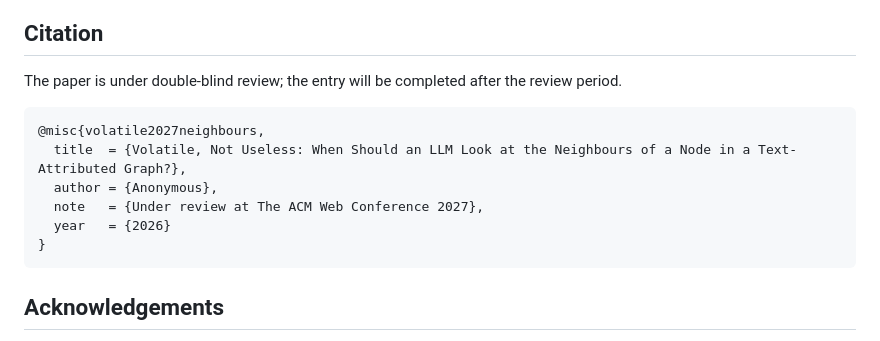
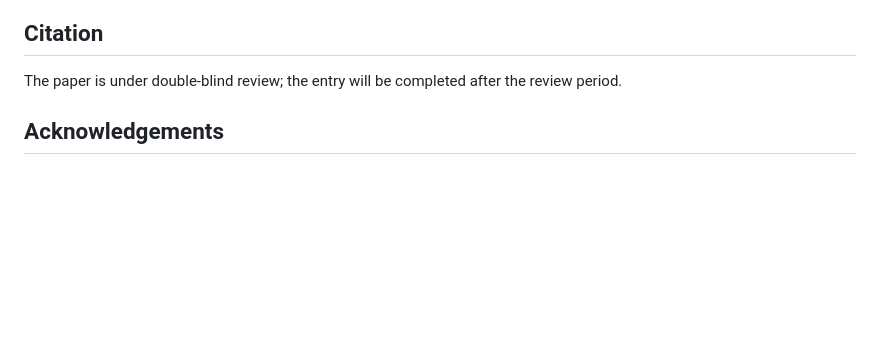
Before and after one commit to wiw429548-cell/Graph_LLM_WhenToLookAtNeighbors, a Markdown page: README.md, the part around the change. GitHub-like rendering; blank space fills up the shorter version.

````diff
--- a/README.md
+++ b/README.md
@@ -292,14 +292,6 @@ found and DejaVu Sans otherwise.
 
 The paper is under double-blind review; the entry will be completed after the review period.
 
-```bibtex
-@misc{volatile2027neighbours,
-  title  = {Volatile, Not Useless: When Should an LLM Look at the Neighbours of a Node in a Text-Attributed Graph?},
-  author = {Anonymous},
-  note   = {Under review at The ACM Web Conference 2027},
-  year   = {2026}
-}
-```
 
 ## Acknowledgements
 
````
